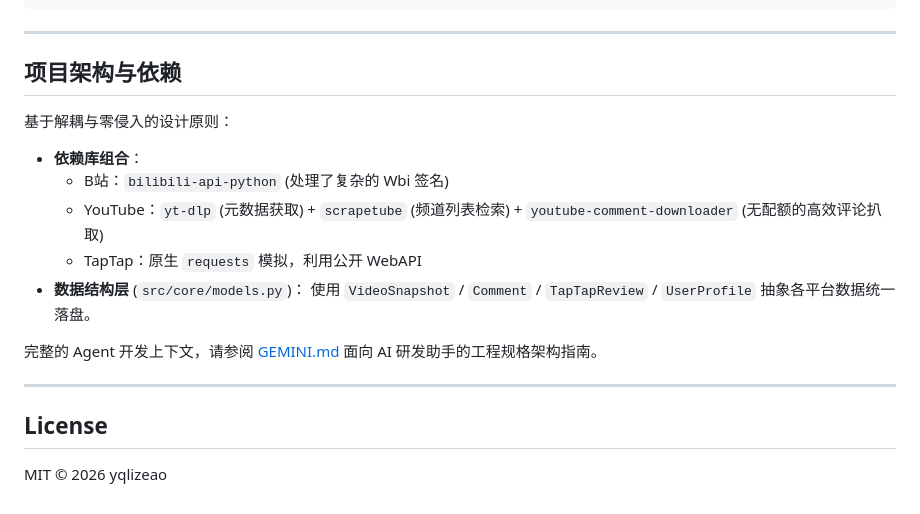
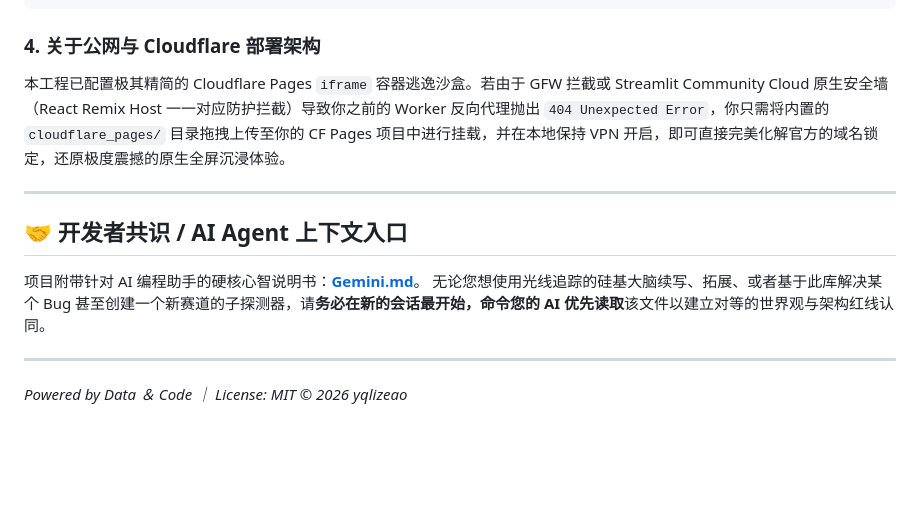
Before and after one commit to yqlizeao/slg-sentinel, a Markdown page: README.md, the part around one of its changes. GitHub-like rendering; blank space fills up the shorter version.

````diff
--- a/README.md
+++ b/README.md
@@ -74,22 +73,15 @@ python -m src.cli crawl --platform youtube --mode local
 python -m src.cli analyze --type weekly
 ```
 
----
-
-## 项目架构与依赖
-
-基于解耦与零侵入的设计原则：
-- **依赖库组合**：
-  - B站：`bilibili-api-python` (处理了复杂的 Wbi 签名)
-  - YouTube：`yt-dlp` (元数据获取) + `scrapetube` (频道列表检索) + `youtube-comment-downloader` (无配额的高效评论扒取)
-  - TapTap：原生 `requests` 模拟，利用公开 WebAPI
-- **数据结构层** (`src/core/models.py`)：
-  使用 `VideoSnapshot` / `Comment` / `TapTapReview` / `UserProfile` 抽象各平台数据统一落盘。
-
-完整的 Agent 开发上下文，请参阅 [GEMINI.md](./GEMINI.md) 面向 AI 研发助手的工程规格架构指南。
+### 4. 关于公网与 Cloudflare 部署架构
+本工程已配置极其精简的 Cloudflare Pages `iframe` 容器逃逸沙盒。若由于 GFW 拦截或 Streamlit Community Cloud 原生安全墙（React Remix Host 一一对应防护拦截）导致你之前的 Worker 反向代理抛出 `404 Unexpected Error`，你只需将内置的 `cloudflare_pages/` 目录拖拽上传至你的 CF Pages 项目中进行挂载，并在本地保持 VPN 开启，即可直接完美化解官方的域名锁定，还原极度震撼的原生全屏沉浸体验。
 
 ---
 
-## License
+## 🤝 开发者共识 / AI Agent 上下文入口
 
-MIT © 2026 yqlizeao
+项目附带针对 AI 编程助手的硬核心智说明书：**[Gemini.md](./Gemini.md)**。
+无论您想使用光线追踪的硅基大脑续写、拓展、或者基于此库解决某个 Bug 甚至创建一个新赛道的子探测器，请**务必在新的会话最开始，命令您的 AI 优先读取**该文件以建立对等的世界观与架构红线认同。
+
+---
+*Powered by Data ＆ Code ｜ License: MIT © 2026 yqlizeao*
````
Also changed, not shown: other parts of README.md (+29 -30 lines), Gemini.md (+63 -79 lines).
